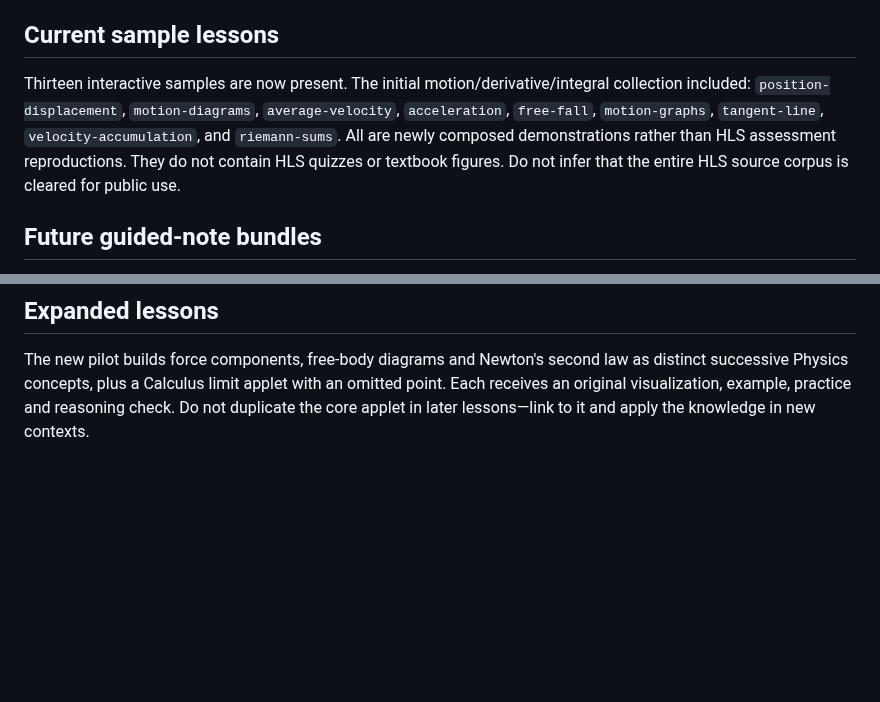
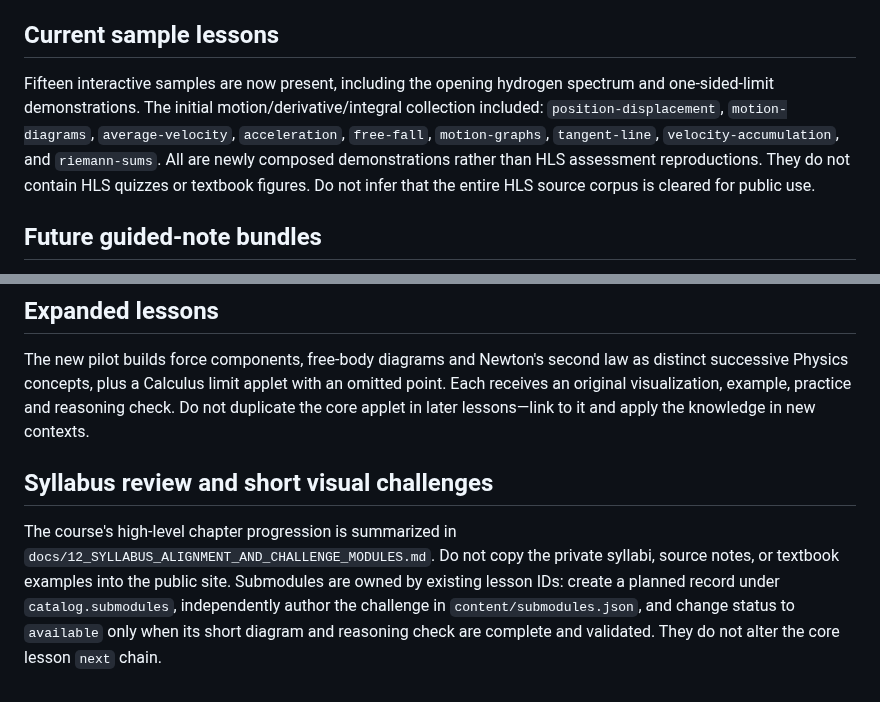
Before and after one commit to antmhernandez/Interactive-Academy, a Markdown page: docs/LESSON_AUTHORING.md, 2 parts joined by grey strips. GitHub-like rendering; blank space fills up the shorter version.

Commit message:
Synchronize authoring, roadmap and backlog documentation with actual syllabus-aligned scope

```diff
--- a/docs/LESSON_AUTHORING.md
+++ b/docs/LESSON_AUTHORING.md
@@ -23,7 +23,7 @@ Start by asking one clear, meaningful question. Introduce the phenomenon, then a
 - Provenance: document original authorship, sources of numerical data and any borrowed materials privately.
 
 ## Current sample lessons
-Thirteen interactive samples are now present. The initial motion/derivative/integral collection included: `position-displacement`, `motion-diagrams`, `average-velocity`, `acceleration`, `free-fall`, `motion-graphs`, `tangent-line`, `velocity-accumulation`, and `riemann-sums`. All are newly composed demonstrations rather than HLS assessment reproductions. They do not contain HLS quizzes or textbook figures. Do not infer that the entire HLS source corpus is cleared for public use.
+Fifteen interactive samples are now present, including the opening hydrogen spectrum and one-sided-limit demonstrations. The initial motion/derivative/integral collection included: `position-displacement`, `motion-diagrams`, `average-velocity`, `acceleration`, `free-fall`, `motion-graphs`, `tangent-line`, `velocity-accumulation`, and `riemann-sums`. All are newly composed demonstrations rather than HLS assessment reproductions. They do not contain HLS quizzes or textbook figures. Do not infer that the entire HLS source corpus is cleared for public use.
 
 ## Future guided-note bundles
 Use canonical lesson concepts to produce synchronized blank/student and teacher editions and short observation labs. Test against the actual assessments. Release dates, license rights, institutional pricing and teacher-only access are future decisions, not current site features.
@@ -42,3 +42,7 @@ Before authoring, check `curriculum/catalog.json` for the existing concept owner
 
 ## Expanded lessons
 The new pilot builds force components, free-body diagrams and Newton's second law as distinct successive Physics concepts, plus a Calculus limit applet with an omitted point. Each receives an original visualization, example, practice and reasoning check. Do not duplicate the core applet in later lessons—link to it and apply the knowledge in new contexts.
+
+## Syllabus review and short visual challenges
+
+The course's high-level chapter progression is summarized in `docs/12_SYLLABUS_ALIGNMENT_AND_CHALLENGE_MODULES.md`. Do not copy the private syllabi, source notes, or textbook examples into the public site. Submodules are owned by existing lesson IDs: create a planned record under `catalog.submodules`, independently author the challenge in `content/submodules.json`, and change status to `available` only when its short diagram and reasoning check are complete and validated. They do not alter the core lesson `next` chain.
```
